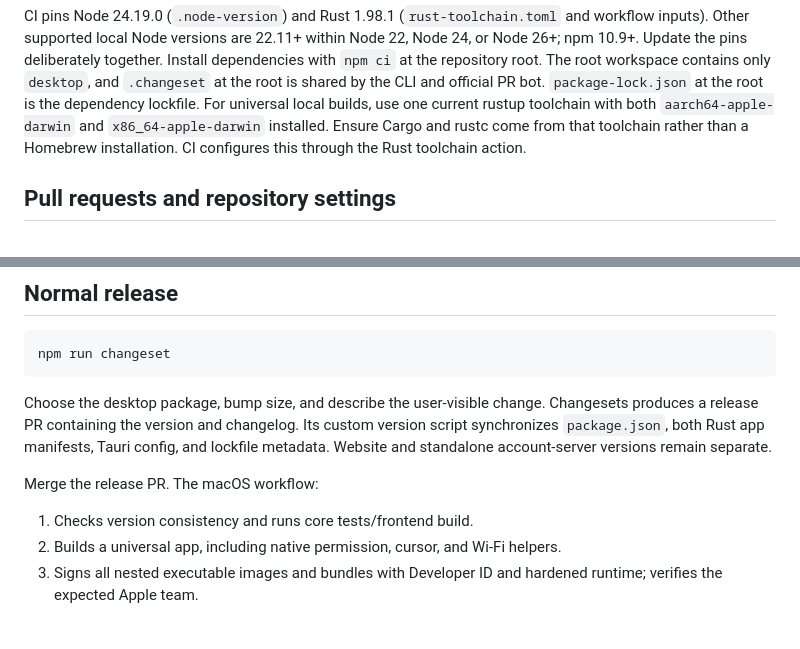
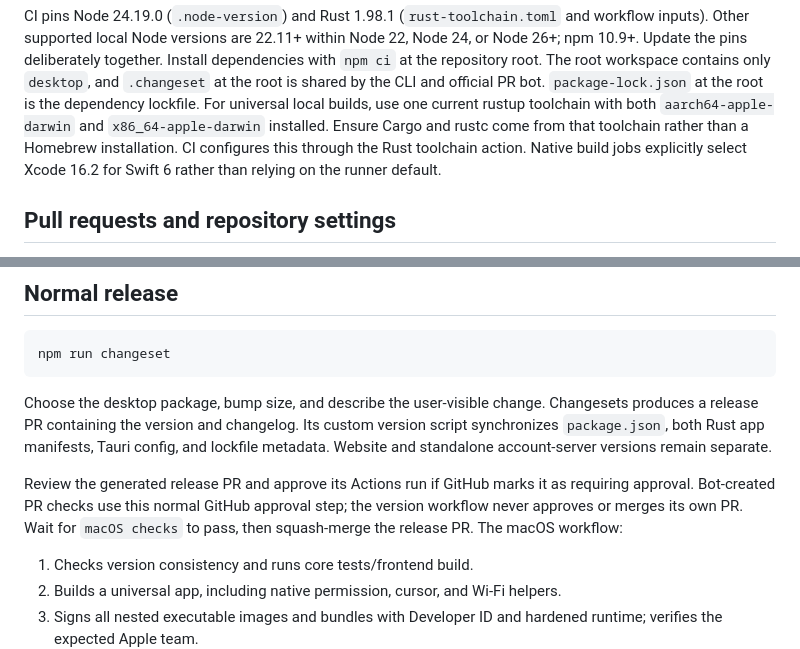
Before and after one commit to DaniGuardiola/extend.computer, a Markdown page: docs/releases.md, 2 parts joined by grey strips. Drawn GitHub-style; blank space fills up the shorter version.

Commit message:
Document release PR approvals and Swift toolchain selection

```diff
--- a/docs/releases.md
+++ b/docs/releases.md
@@ -76,7 +76,8 @@ official PR bot. `package-lock.json` at the root is the dependency lockfile.
 For universal local builds, use one current rustup toolchain with both
 `aarch64-apple-darwin` and `x86_64-apple-darwin` installed. Ensure Cargo and rustc
 come from that toolchain rather than a Homebrew installation. CI configures this
-through the Rust toolchain action.
+through the Rust toolchain action. Native build jobs explicitly select Xcode
+16.2 for Swift 6 rather than relying on the runner default.
 
 ## Pull requests and repository settings
 
@@ -120,7 +121,10 @@ Changesets produces a release PR containing the version and changelog. Its custo
 version script synchronizes `package.json`, both Rust app manifests, Tauri config,
 and lockfile metadata. Website and standalone account-server versions remain separate.
 
-Merge the release PR. The macOS workflow:
+Review the generated release PR and approve its Actions run if GitHub marks it
+as requiring approval. Bot-created PR checks use this normal GitHub approval
+step; the version workflow never approves or merges its own PR. Wait for
+`macOS checks` to pass, then squash-merge the release PR. The macOS workflow:
 
 1. Checks version consistency and runs core tests/frontend build.
 2. Builds a universal app, including native permission, cursor, and Wi-Fi helpers.
```
